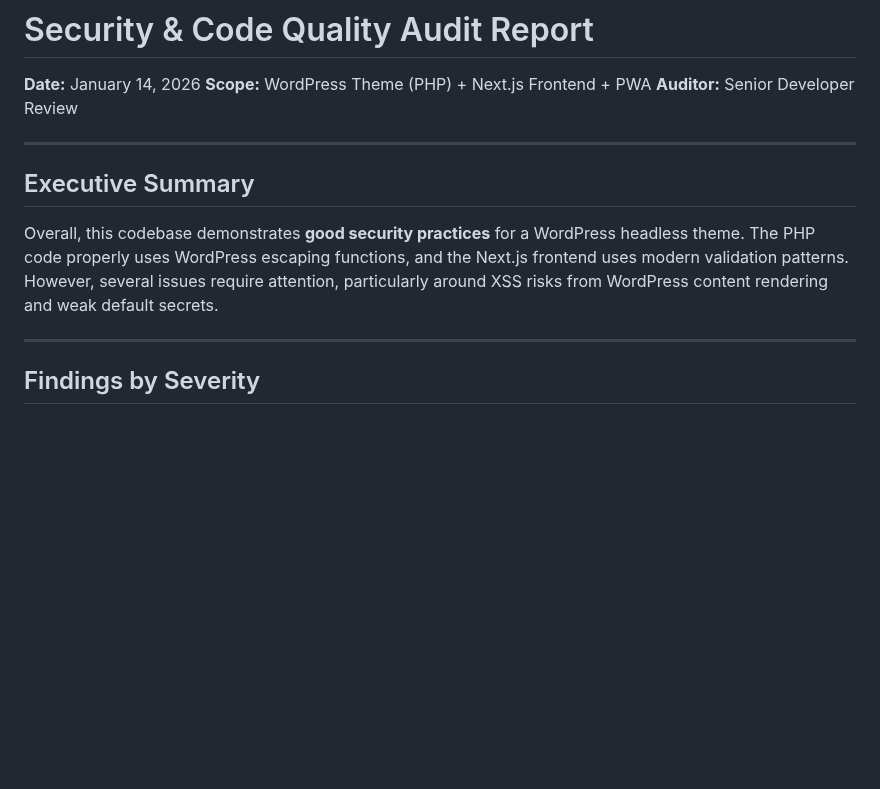
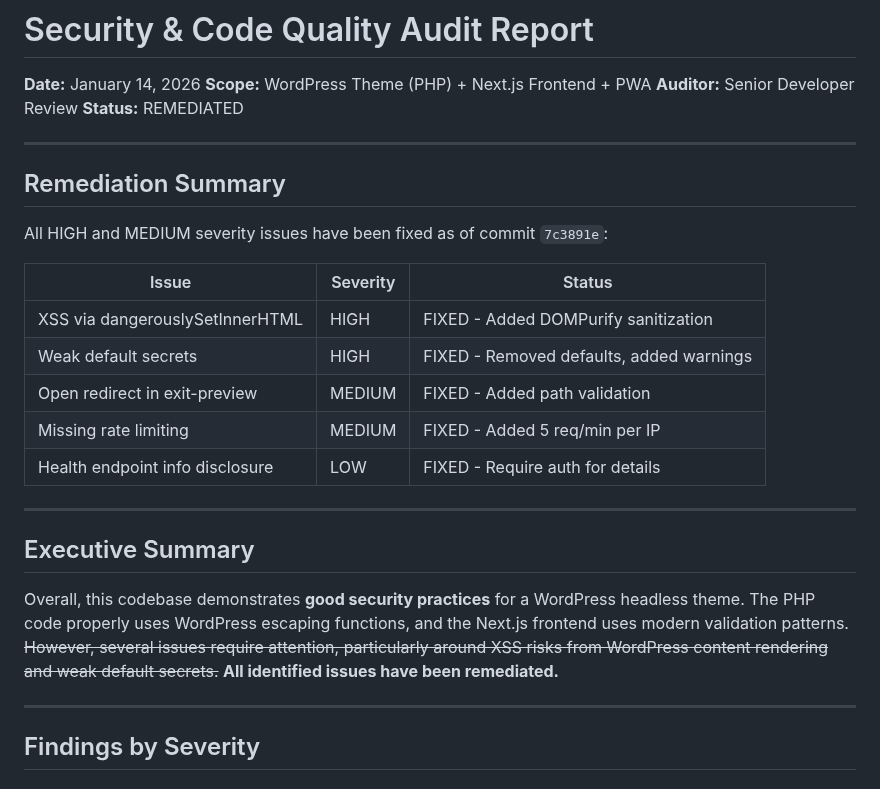
Before and after one commit to cliftonc0613/wp-starter-theme, a Markdown page: SECURITY-AUDIT.md, the part around the change. GitHub-like rendering; blank space fills up the shorter version.

Commit message:
docs: update security audit with remediation status
Mark all HIGH and MEDIUM severity issues as FIXED with reference
to commit 7c3891e where the security fixes were implemented.

```diff
--- a/SECURITY-AUDIT.md
+++ b/SECURITY-AUDIT.md
@@ -3,12 +3,27 @@
 **Date:** January 14, 2026
 **Scope:** WordPress Theme (PHP) + Next.js Frontend + PWA
 **Auditor:** Senior Developer Review
+**Status:** REMEDIATED
+
+---
+
+## Remediation Summary
+
+All HIGH and MEDIUM severity issues have been fixed as of commit `7c3891e`:
+
+| Issue | Severity | Status |
+|-------|----------|--------|
+| XSS via dangerouslySetInnerHTML | HIGH | FIXED - Added DOMPurify sanitization |
+| Weak default secrets | HIGH | FIXED - Removed defaults, added warnings |
+| Open redirect in exit-preview | MEDIUM | FIXED - Added path validation |
+| Missing rate limiting | MEDIUM | FIXED - Added 5 req/min per IP |
+| Health endpoint info disclosure | LOW | FIXED - Require auth for details |
 
 ---
 
 ## Executive Summary
 
-Overall, this codebase demonstrates **good security practices** for a WordPress headless theme. The PHP code properly uses WordPress escaping functions, and the Next.js frontend uses modern validation patterns. However, several issues require attention, particularly around XSS risks from WordPress content rendering and weak default secrets.
+Overall, this codebase demonstrates **good security practices** for a WordPress headless theme. The PHP code properly uses WordPress escaping functions, and the Next.js frontend uses modern validation patterns. ~~However, several issues require attention, particularly around XSS risks from WordPress content rendering and weak default secrets.~~ **All identified issues have been remediated.**
 
 ---
 
```
